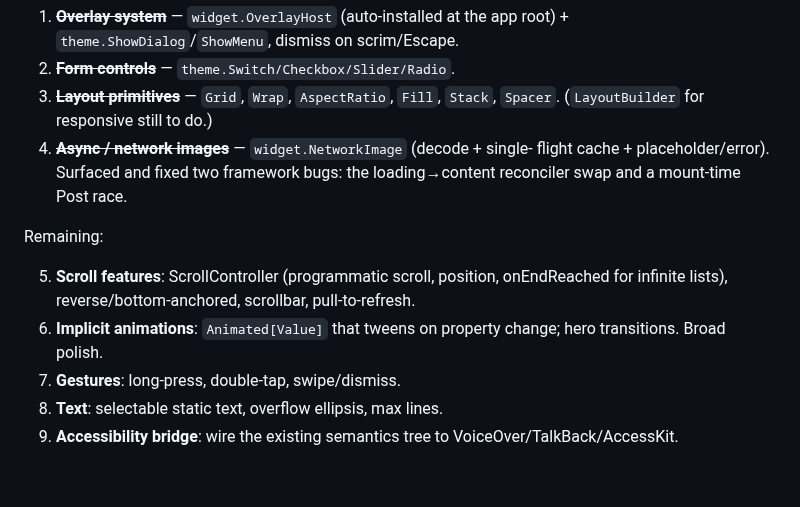
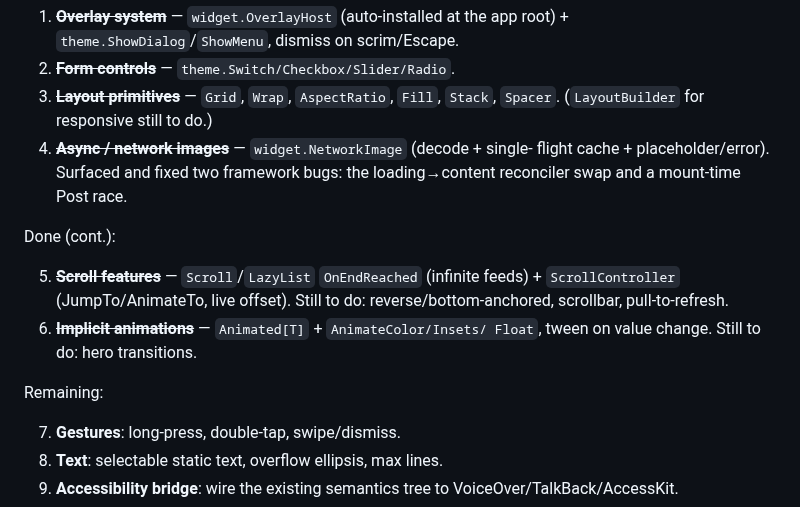
Before and after one commit to doug/gophics, a Markdown page: docs/comparison-and-gaps.md, the part around the change. Rendered like a GitHub page; blank space fills up the shorter version.

Commit message:
docs: mark scroll features and implicit animations done
Claude-Session: https://claude.ai/code/session_01FDRtFebtXHhhwph1qgssTD

```diff
--- a/docs/comparison-and-gaps.md
+++ b/docs/comparison-and-gaps.md
@@ -81,13 +81,16 @@ Done (2026-07-26):
    flight cache + placeholder/error). Surfaced and fixed two framework
    bugs: the loading→content reconciler swap and a mount-time Post race.
 
+Done (cont.):
+
+5. ~~**Scroll features**~~ — `Scroll`/`LazyList` `OnEndReached` (infinite
+   feeds) + `ScrollController` (JumpTo/AnimateTo, live offset). Still to
+   do: reverse/bottom-anchored, scrollbar, pull-to-refresh.
+6. ~~**Implicit animations**~~ — `Animated[T]` + `AnimateColor/Insets/
+   Float`, tween on value change. Still to do: hero transitions.
+
 Remaining:
 
-5. **Scroll features**: ScrollController (programmatic scroll, position,
-   onEndReached for infinite lists), reverse/bottom-anchored, scrollbar,
-   pull-to-refresh.
-6. **Implicit animations**: `Animated[Value]` that tweens on property
-   change; hero transitions. Broad polish.
 7. **Gestures**: long-press, double-tap, swipe/dismiss.
 8. **Text**: selectable static text, overflow ellipsis, max lines.
 9. **Accessibility bridge**: wire the existing semantics tree to
```
